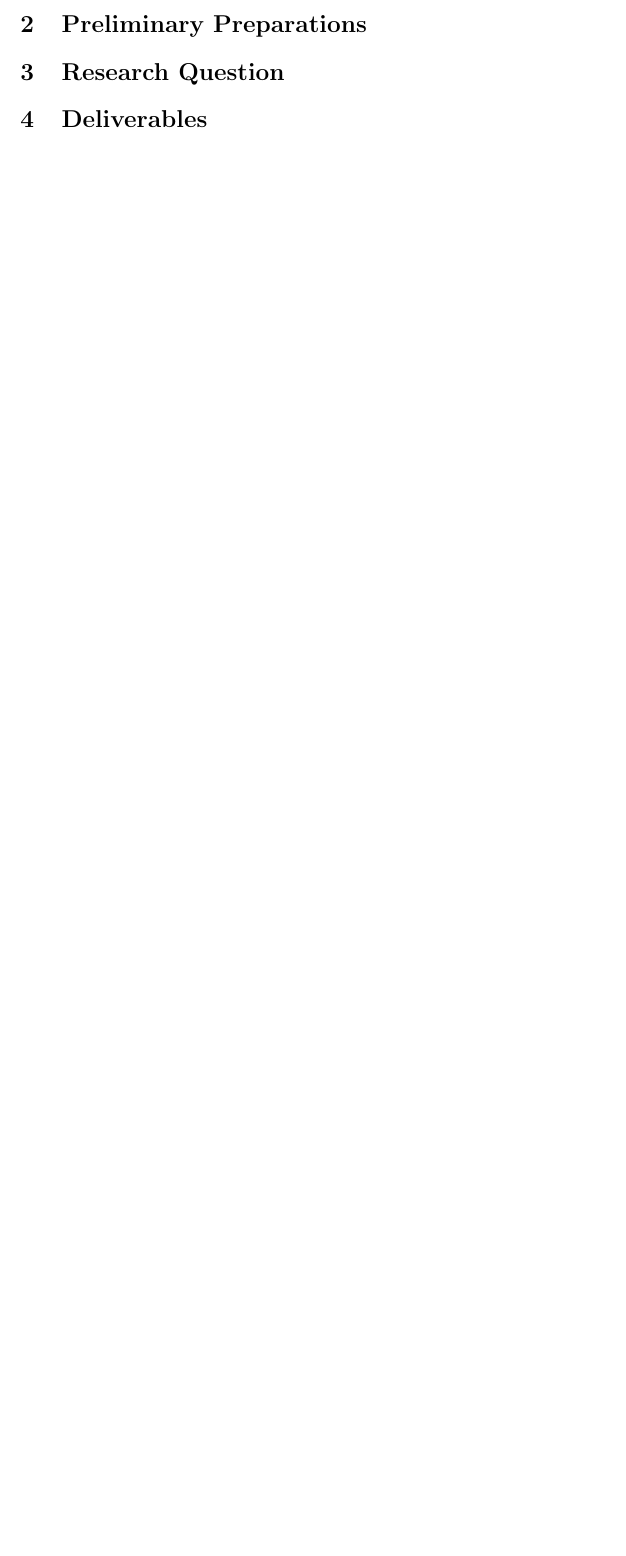
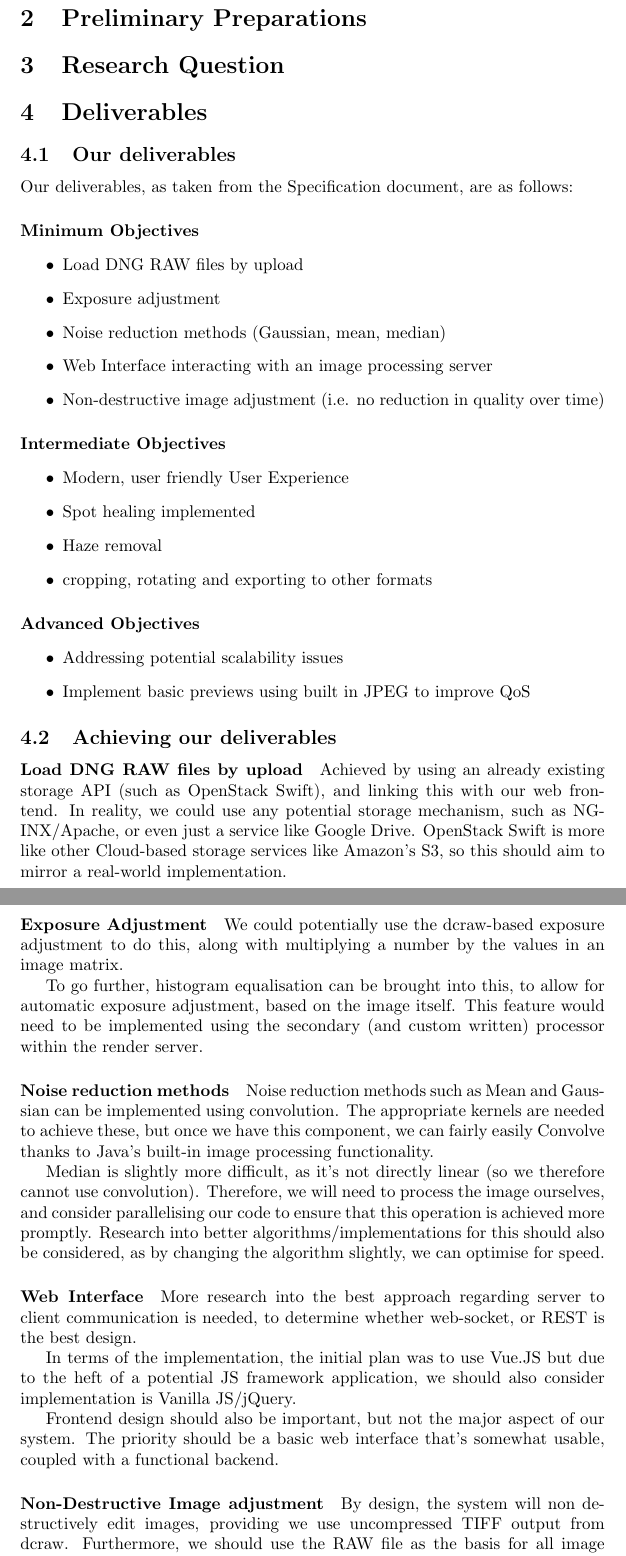
Before and after one commit to OhmGeek/RAWFlash, a LaTeX document (docs/project_plan/plan.tex): part of the page before the commit and two parts of pages 2 and 3 of 4 after it, the two joined at a grey line, cut so that both start at the same text, the shorter picture padded with empty space. Compiled offline with pdfLaTeX.

Commit message:
update project plan

```diff
--- a/docs/project_plan/plan.tex
+++ b/docs/project_plan/plan.tex
@@ -23,4 +39,69 @@ This docume
 \section{Research Question}
 
 \section{Deliverables}
+\subsection{Our deliverables}
+Our deliverables, as taken from the Specification document, are as follows:
 
+\paragraph{Minimum Objectives}
+    \begin{itemize}
+      \item Load DNG RAW files by upload
+      \item Exposure adjustment
+      \item Noise reduction methods (Gaussian, mean, median)
+      \item Web Interface interacting with an image processing server
+      \item Non-destructive image adjustment (i.e. no reduction in quality over time)
+    \end{itemize}
+\paragraph{Intermediate Objectives}
+    \begin{itemize}
+      \item Modern, user friendly User Experience
+      \item Spot healing implemented
+      \item Haze removal
+      \item cropping, rotating and exporting to other formats
+    \end{itemize}
+\paragraph{Advanced Objectives}
+    \begin{itemize}
+      \item Addressing potential scalability issues
+      \item Implement basic previews using built in JPEG to improve QoS
+    \end{itemize}
+
+\subsection{Achieving our deliverables}
+\paragraph{Load DNG RAW files by upload}
+Achieved by using an already existing storage API (such as OpenStack Swift), and
+linking this with our web frontend. In reality, we could use any potential storage
+mechanism, such as NGINX/Apache, or even just a service like Google Drive. OpenStack
+Swift is more like other Cloud-based storage services like Amazon's S3, so this should
+aim to mirror a real-world implementation.
+
+\paragraph{Exposure Adjustment}
+We could potentially use the dcraw-based exposure adjustment to do this, along with
+multiplying a number by the values in an image matrix.
+
+To go further, histogram equalisation can be brought into this, to allow for automatic
+exposure adjustment, based on the image itself. This feature would need to be implemented
+using the secondary (and custom written) processor within the render server.
+
+\paragraph{Noise reduction methods}
+Noise reduction methods such as Mean and Gaussian can be implemented using convolution.
+The appropriate kernels are needed to achieve these, but once we have this component, we can
+fairly easily Convolve thanks to Java's built-in image processing functionality.
+
+Median is slightly more difficult, as it's not directly linear (so we therefore cannot use convolution).
+Therefore, we will need to process the image ourselves, and consider parallelising our code to ensure
+that this operation is achieved more promptly. Research into better algorithms/implementations for this
+should also be considered, as by changing the algorithm slightly, we can optimise for speed.
+
+\paragraph{Web Interface}
+More research into the best approach regarding server to client communication is needed, to determine
+whether web-socket, or REST is the best design.
+
+In terms of the implementation, the initial plan was to use Vue.JS but due to the
+heft of a potential JS framework application, we should also consider
+implementation is Vanilla JS/jQuery.
+
+Frontend design should also be important, but not the major aspect of our system. The priority
+should be a basic web interface that's somewhat usable, coupled with a functional backend.
+
+\paragraph{Non-Destructive Image adjustment}
+By design, the system will non destructively edit images, providing we use uncompressed TIFF output from
+dcraw. Furthermore, we should use the RAW file as the basis for all image manipulation.
+
+\paragraph{Spot Healing Implemented}
@@ -26,0 +117 @@ This docume
+\paragraph{Cropping, rotating and exporting}
```
Also changed, not shown: docs/project_plan/plan.pdf, docs/project_plan/plan.tex (49 more changed lines), 2 other files.
